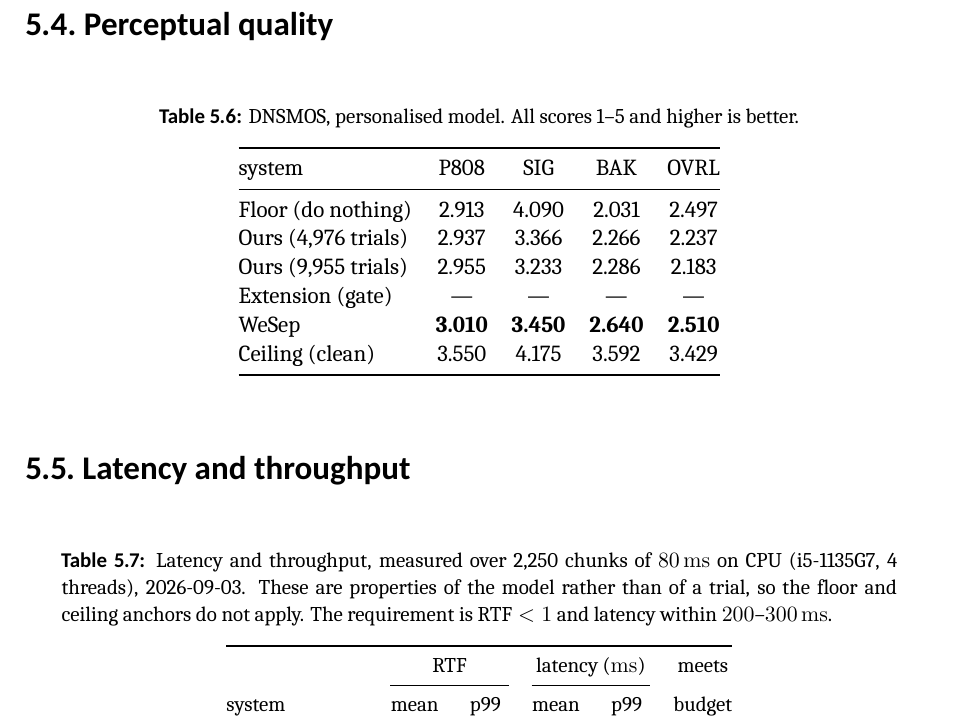
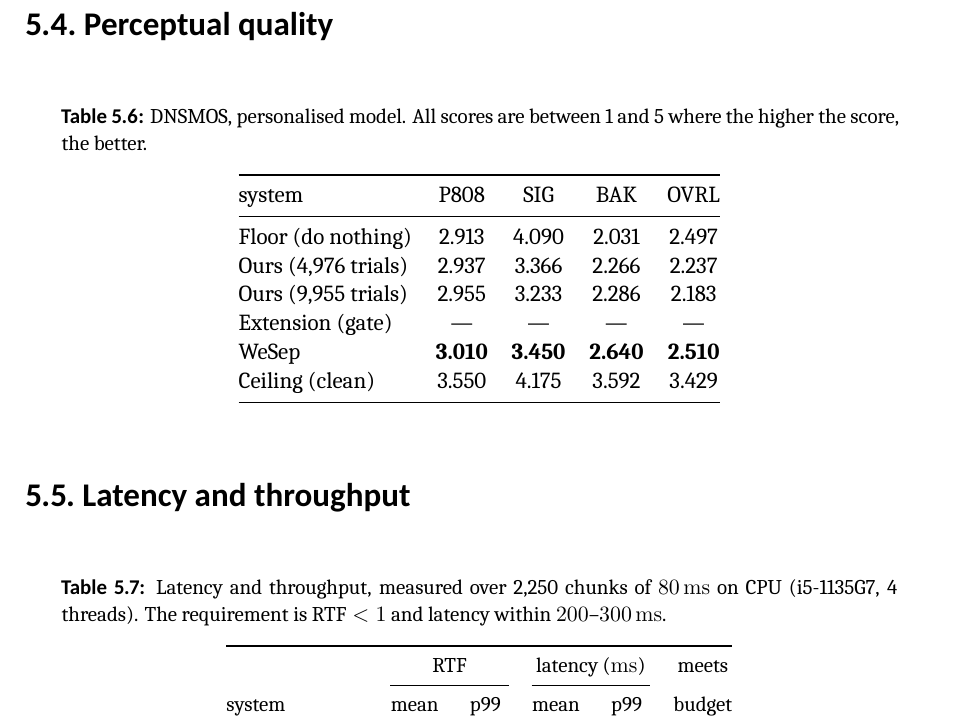
Before and after one commit to grantxxcoder/TargetSpeakerExtractor, a LaTeX thesis (report/report.tex, which reads report/results/results.tex): part of page 34 of 38, cut so that both start at the same text. Compiled offline with XeLaTeX.

Commit message:
REPORT: typo fix
Co-authored-by: Copilot <copilot@github.com>

```diff
--- a/report/results/results.tex
+++ b/report/results/results.tex
@@ -167,7 +165,7 @@ Ceiling (clean)     & $+30.00$ & $+30.00$ & $+30.00$ \\
 
 \begin{table}[htbp]
 \centering
-\caption{DNSMOS, personalised model. All scores 1--5 and higher is better.}
+\caption{DNSMOS, personalised model. All scores are between 1 and 5 where the higher the score, the better.}
 \label{tab:dnsmos}
 \begin{tabular}{@{}lcccc@{}}
 \toprule
@@ -203,11 +201,7 @@ Ceiling (clean)     & 3.550 & 4.175 & 3.592 & 3.429 \\
 
 \begin{table}[htbp]
 \centering
-\caption{Latency and throughput, measured over 2{,}250 chunks of
-\SI{80}{\milli\second} on CPU (i5-1135G7, 4 threads), 2026-09-03. These are
-properties of the model rather than of a trial, so the floor and ceiling anchors
-do not apply. The requirement is $\textup{RTF} < 1$ and latency within
-\SI{200}{}--\SI{300}{\milli\second}.}
+\caption{Latency and throughput, measured over 2{,}250 chunks of \SI{80}{\milli\second} on CPU (i5-1135G7, 4 threads). The requirement is $\textup{RTF} < 1$ and latency within \SI{200}{}--\SI{300}{\milli\second}.}
 \label{tab:latency}
 \small
 \begin{tabular}{@{}lccccc@{}}
```
Also changed, not shown: report/report.pdf, report/results/results.tex (4 more changed lines).
